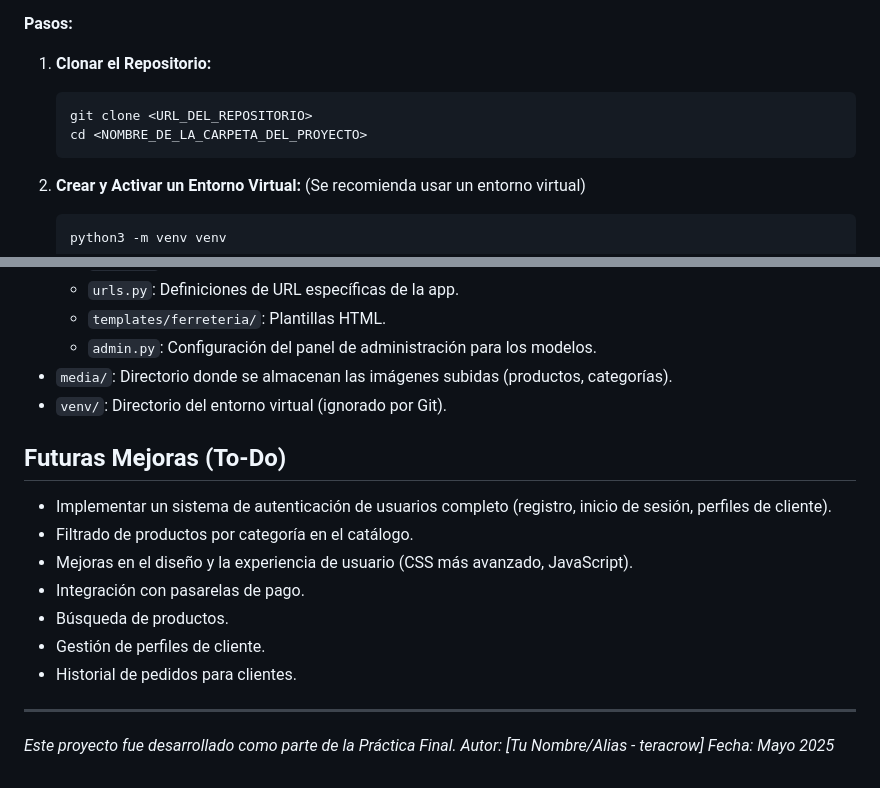
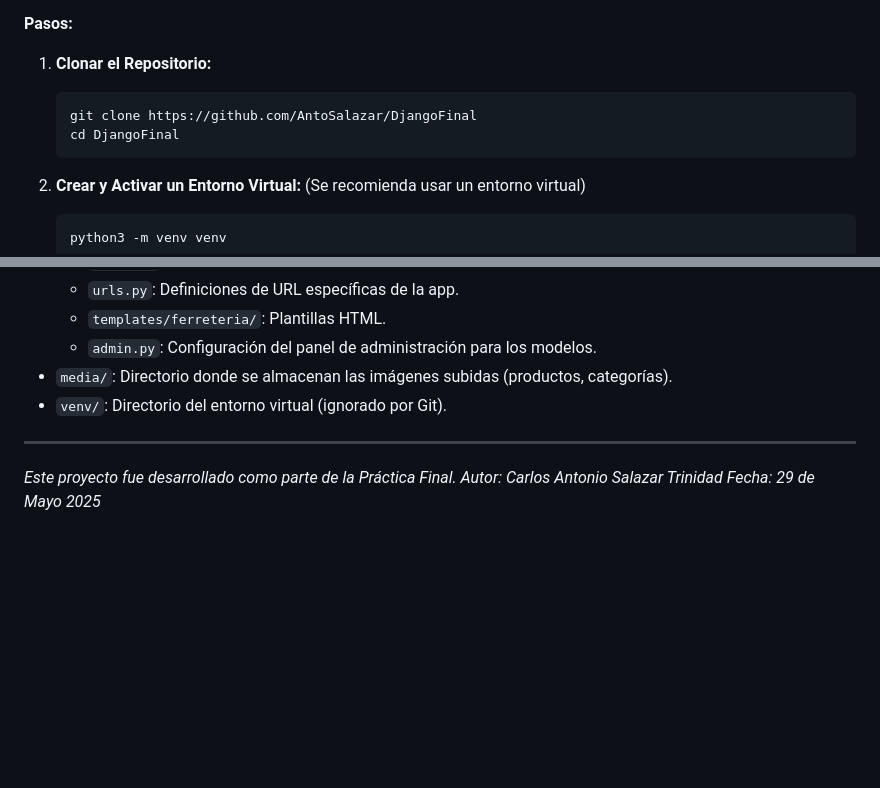
Before and after one commit to AntoSalazar/DjangoFinal, a Markdown page: README.md, 2 parts joined by grey strips. Drawn GitHub-style; blank space fills up the shorter version.

````diff
--- a/README.md
+++ b/README.md
@@ -47,8 +47,8 @@ Sigue estos pasos para poner en marcha el proyecto en un entorno de desarrollo l
 
 1.  **Clonar el Repositorio:**
     ```bash
-    git clone <URL_DEL_REPOSITORIO>
-    cd <NOMBRE_DE_LA_CARPETA_DEL_PROYECTO>
+    git clone https://github.com/AntoSalazar/DjangoFinal
+    cd DjangoFinal
     ```
 
 2.  **Crear y Activar un Entorno Virtual:**
@@ -119,17 +119,9 @@ Sigue estos pasos para poner en marcha el proyecto en un entorno de desarrollo l
 * `media/`: Directorio donde se almacenan las imágenes subidas (productos, categorías).
 * `venv/`: Directorio del entorno virtual (ignorado por Git).
 
-## Futuras Mejoras (To-Do)
 
-* Implementar un sistema de autenticación de usuarios completo (registro, inicio de sesión, perfiles de cliente).
-* Filtrado de productos por categoría en el catálogo.
-* Mejoras en el diseño y la experiencia de usuario (CSS más avanzado, JavaScript).
-* Integración con pasarelas de pago.
-* Búsqueda de productos.
-* Gestión de perfiles de cliente.
-* Historial de pedidos para clientes.
 
 ---
 *Este proyecto fue desarrollado como parte de la Práctica Final.*
-*Autor: [Tu Nombre/Alias - teracrow]*
-*Fecha: Mayo 2025*
+*Autor: Carlos Antonio Salazar Trinidad*
+*Fecha: 29 de Mayo 2025*
````
